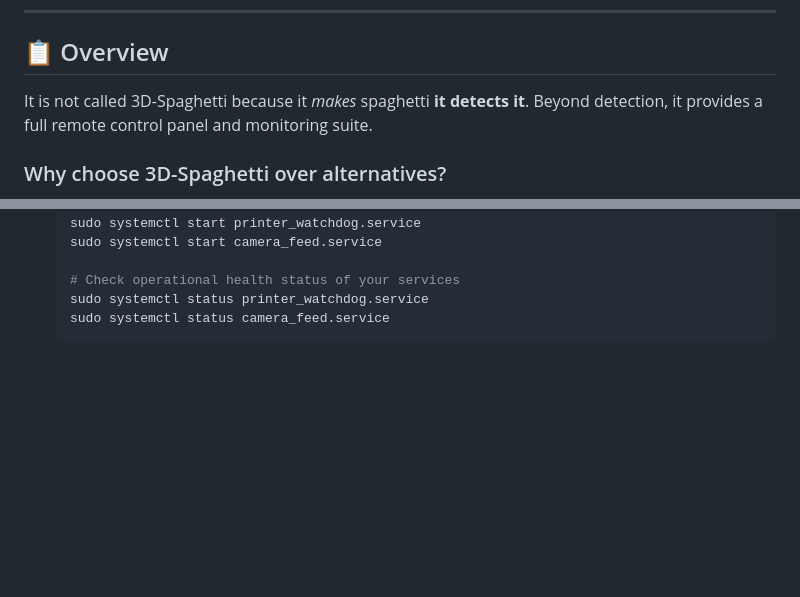
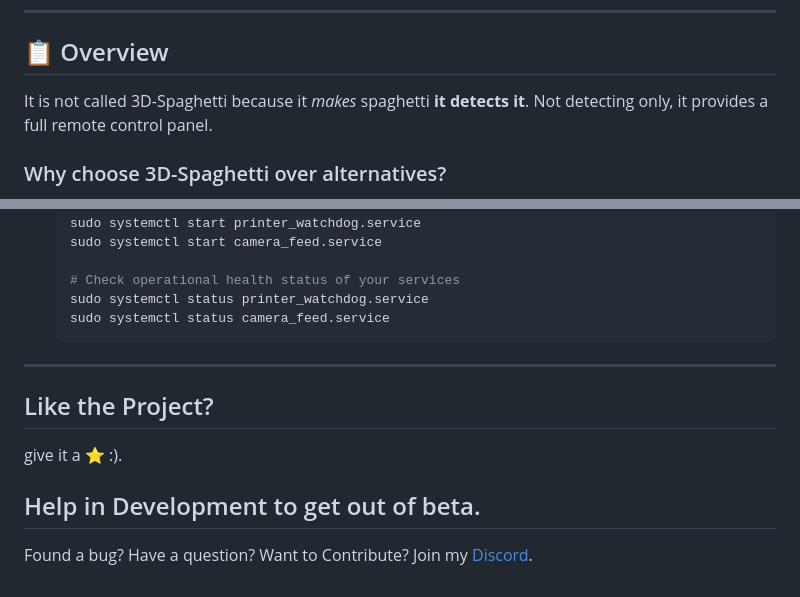
Before and after one commit to buritoburito920-star/buritoburito920-star, a Markdown page: README.md, 2 parts joined by grey strips. Drawn GitHub-style; blank space fills up the shorter version.

Commit message:
Clarify 3D-Spaghetti functionality and add community section
Updated the README to clarify the functionality of 3D-Spaghetti and added a section for community engagement.

````diff
--- a/README.md
+++ b/README.md
@@ -12,7 +12,7 @@
 
 ## 📋 Overview
 
-It is not called 3D-Spaghetti because it *makes* spaghetti **it detects it**. Beyond detection, it provides a full remote control panel and monitoring suite.
+It is not called 3D-Spaghetti because it *makes* spaghetti **it detects it**. Not detecting only, it provides a full remote control panel.
 
 ### Why choose 3D-Spaghetti over alternatives?
 Unlike systems like OctoPrint or Obico, 3D-Spaghetti controls your machine natively without requiring any physical modding or firmware flashing. This ensures you never risk **voiding your FlashForge factory warranty**.
@@ -154,3 +154,9 @@ To ensure your scripts run reliably and restart automatically when your Raspberr
    sudo systemctl status printer_watchdog.service
    sudo systemctl status camera_feed.service
    ```
+---
+## Like the Project?
+give it a ⭐ :).
+
+## Help in Development to get out of beta.
+Found a bug? Have a question? Want to Contribute? Join my [Discord](https://discord.gg/kBnARF7EV).
````
